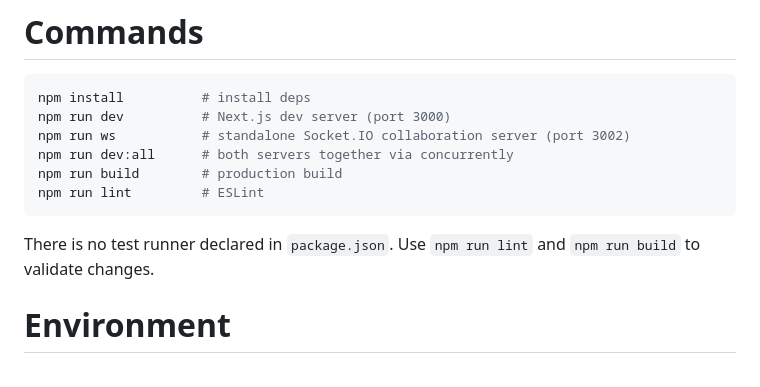
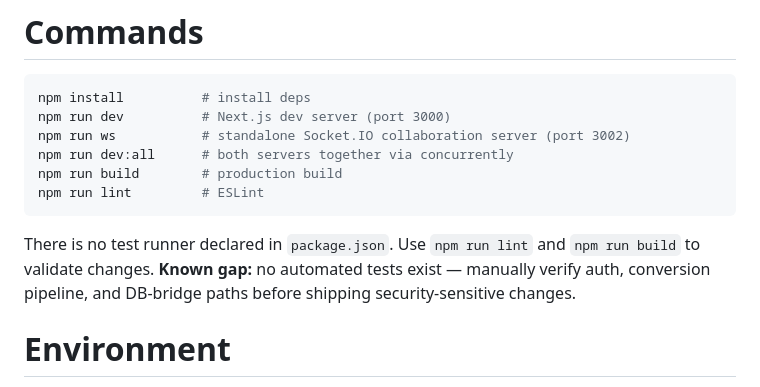
Before and after one commit to anumulamadhava2005/mint_web_2, a Markdown page: CLAUDE.md, the part around the change. Rendered like a GitHub page.

````diff
--- a/CLAUDE.md
+++ b/CLAUDE.md
@@ -44,7 +44,7 @@ npm run build        # production build
 npm run lint         # ESLint
 ```
 
-There is no test runner declared in `package.json`. Use `npm run lint` and `npm run build` to validate changes.
+There is no test runner declared in `package.json`. Use `npm run lint` and `npm run build` to validate changes. **Known gap:** no automated tests exist — manually verify auth, conversion pipeline, and DB-bridge paths before shipping security-sensitive changes.
 
 # Environment
 
````
Also changed, not shown: TODOS.md (added, +35 -0 lines).
